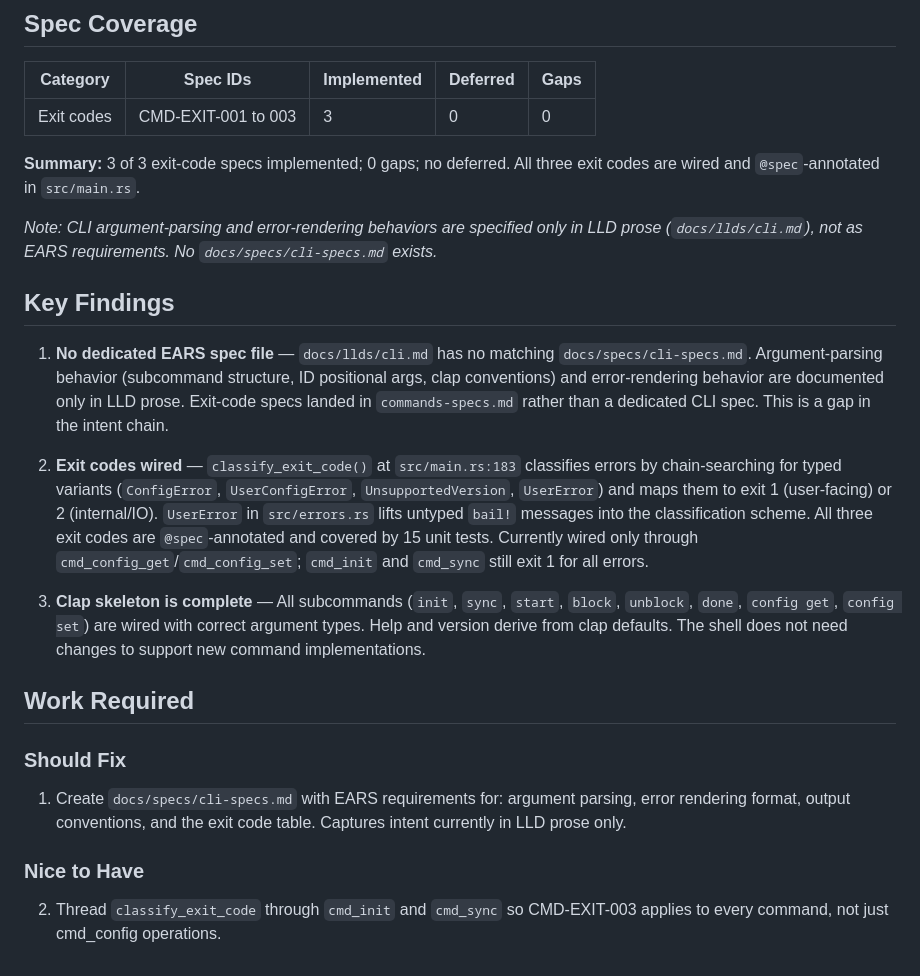
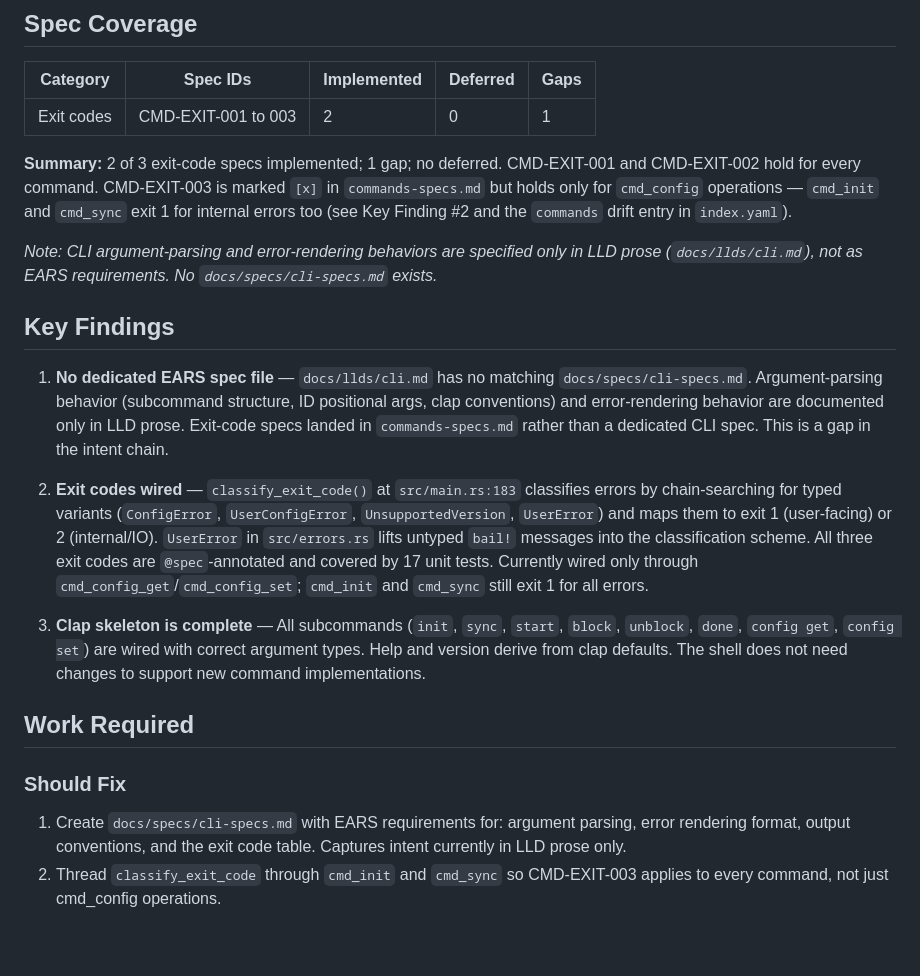
Before and after one commit to jmbeach/vat, a Markdown page: docs/arrows/cli.md, the part around the change. GitHub-like rendering.

```diff
--- a/docs/arrows/cli.md
+++ b/docs/arrows/cli.md
@@ -36,9 +36,9 @@ CLI shell — argument parsing, error handling strategy, output conventions, exi
 
 | Category | Spec IDs | Implemented | Deferred | Gaps |
 |----------|----------|-------------|----------|------|
-| Exit codes | CMD-EXIT-001 to 003 | 3 | 0 | 0 |
+| Exit codes | CMD-EXIT-001 to 003 | 2 | 0 | 1 |
 
-**Summary:** 3 of 3 exit-code specs implemented; 0 gaps; no deferred. All three exit codes are wired and `@spec`-annotated in `src/main.rs`.
+**Summary:** 2 of 3 exit-code specs implemented; 1 gap; no deferred. CMD-EXIT-001 and CMD-EXIT-002 hold for every command. CMD-EXIT-003 is marked `[x]` in `commands-specs.md` but holds only for `cmd_config` operations — `cmd_init` and `cmd_sync` exit 1 for internal errors too (see Key Finding #2 and the `commands` drift entry in `index.yaml`).
 
 *Note: CLI argument-parsing and error-rendering behaviors are specified only in LLD prose (`docs/llds/cli.md`), not as EARS requirements. No `docs/specs/cli-specs.md` exists.*
 
@@ -46,7 +46,7 @@ CLI shell — argument parsing, error handling strategy, output conventions, exi
 
 1. **No dedicated EARS spec file** — `docs/llds/cli.md` has no matching `docs/specs/cli-specs.md`. Argument-parsing behavior (subcommand structure, ID positional args, clap conventions) and error-rendering behavior are documented only in LLD prose. Exit-code specs landed in `commands-specs.md` rather than a dedicated CLI spec. This is a gap in the intent chain.
 
-2. **Exit codes wired** — `classify_exit_code()` at `src/main.rs:183` classifies errors by chain-searching for typed variants (`ConfigError`, `UserConfigError`, `UnsupportedVersion`, `UserError`) and maps them to exit 1 (user-facing) or 2 (internal/IO). `UserError` in `src/errors.rs` lifts untyped `bail!` messages into the classification scheme. All three exit codes are `@spec`-annotated and covered by 15 unit tests. Currently wired only through `cmd_config_get`/`cmd_config_set`; `cmd_init` and `cmd_sync` still exit 1 for all errors.
+2. **Exit codes wired** — `classify_exit_code()` at `src/main.rs:183` classifies errors by chain-searching for typed variants (`ConfigError`, `UserConfigError`, `UnsupportedVersion`, `UserError`) and maps them to exit 1 (user-facing) or 2 (internal/IO). `UserError` in `src/errors.rs` lifts untyped `bail!` messages into the classification scheme. All three exit codes are `@spec`-annotated and covered by 17 unit tests. Currently wired only through `cmd_config_get`/`cmd_config_set`; `cmd_init` and `cmd_sync` still exit 1 for all errors.
 
 3. **Clap skeleton is complete** — All subcommands (`init`, `sync`, `start`, `block`, `unblock`, `done`, `config get`, `config set`) are wired with correct argument types. Help and version derive from clap defaults. The shell does not need changes to support new command implementations.
 
@@ -54,6 +54,4 @@ CLI shell — argument parsing, error handling strategy, output conventions, exi
 
 ### Should Fix
 1. Create `docs/specs/cli-specs.md` with EARS requirements for: argument parsing, error rendering format, output conventions, and the exit code table. Captures intent currently in LLD prose only.
-
-### Nice to Have
 2. Thread `classify_exit_code` through `cmd_init` and `cmd_sync` so CMD-EXIT-003 applies to every command, not just cmd_config operations.
```
Also changed, not shown: docs/arrows/commands.md (+5 -5 lines).
